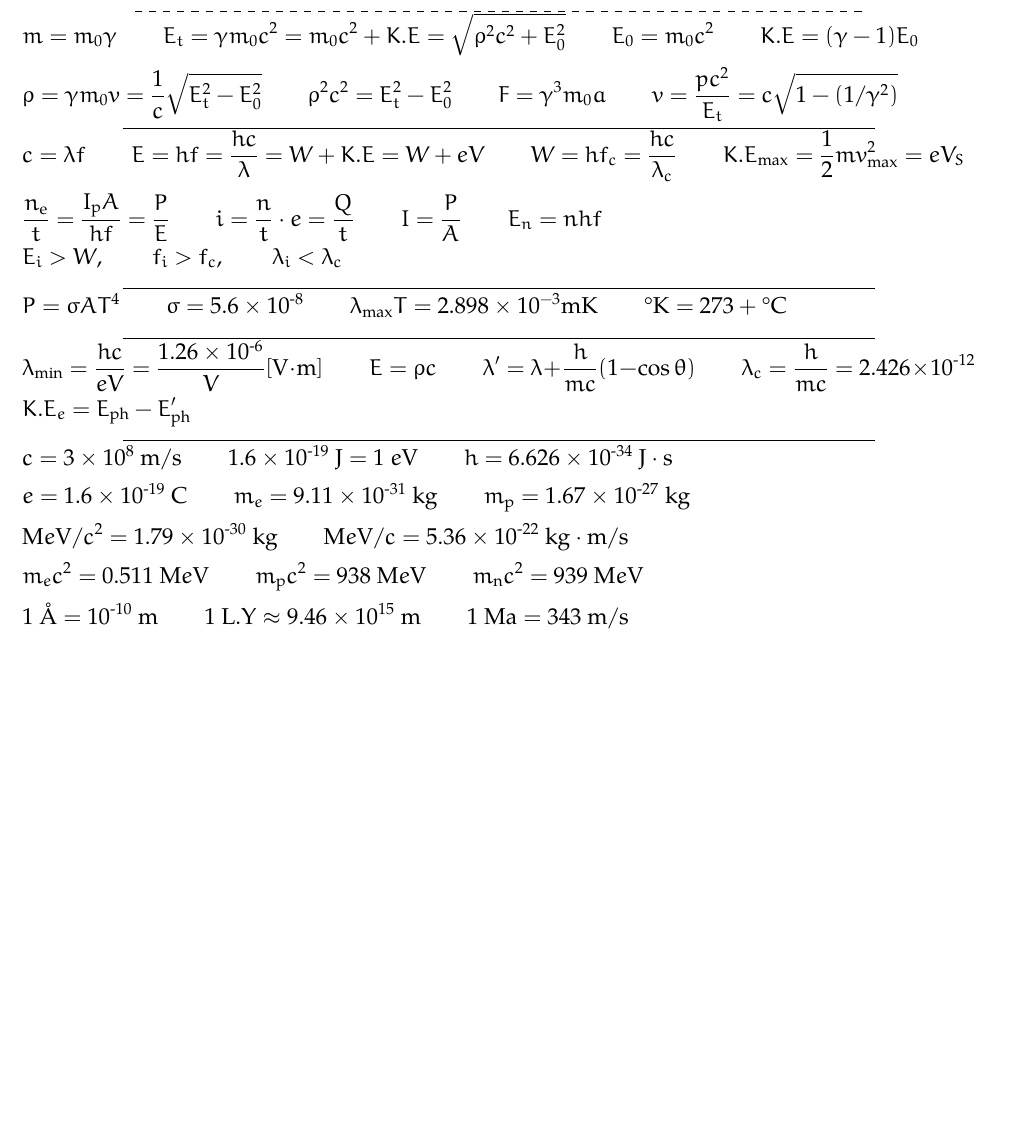
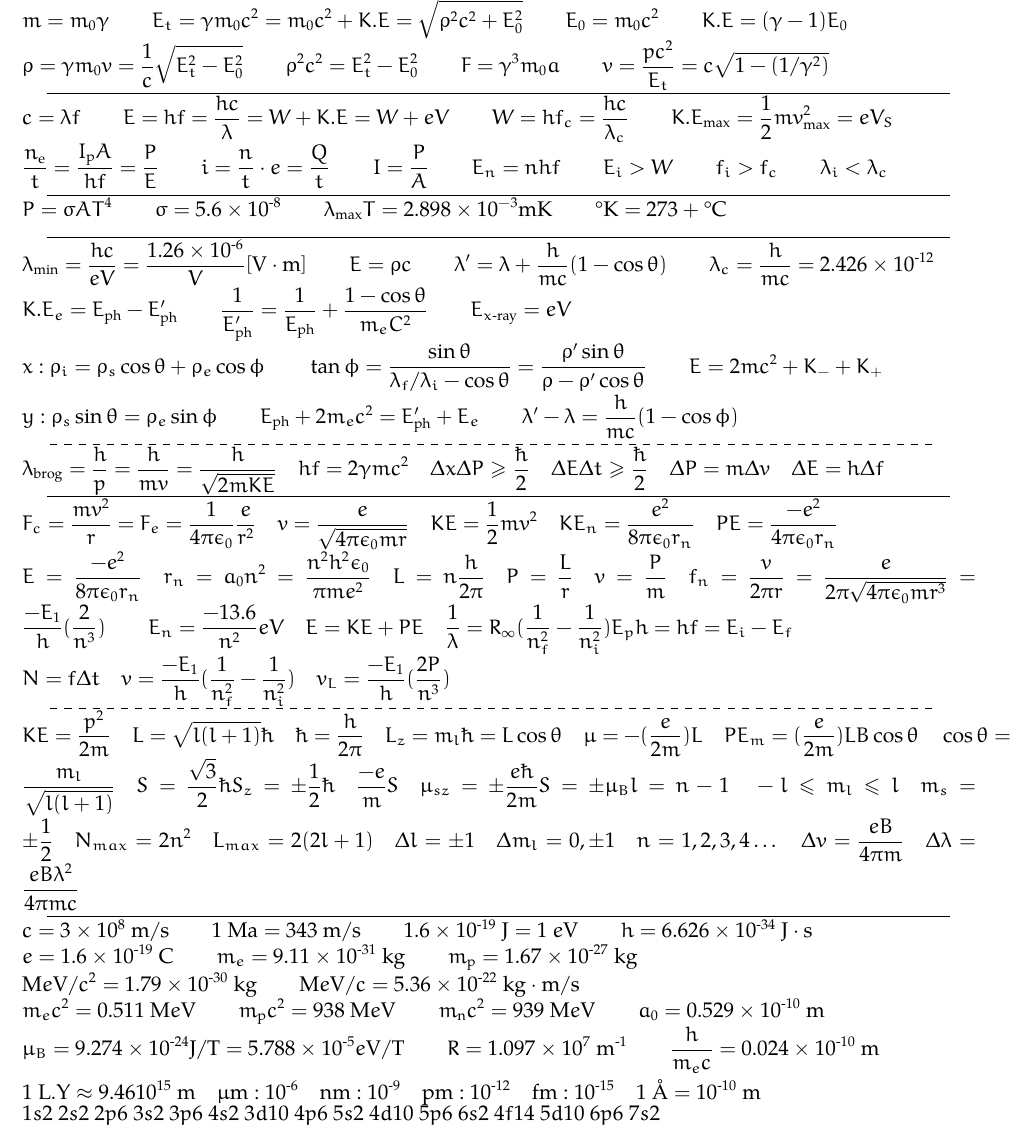
Before and after one commit to y-samy/acad, a LaTeX problem sheet (Undergraduate - Alexandria University/Level 1/Modern Physics/Givens/Final Exam/Final Givens.tex): part of the page, cut so that both start at the same text, the shorter picture padded with empty space. Compiled offline with pdfLaTeX.

Commit message:
Pre-final-touches

```diff
--- a/Undergraduate - Alexandria University/Level 1/Modern Physics/Givens/Final Exam/Final Givens.tex
+++ b/Undergraduate - Alexandria University/Level 1/Modern Physics/Givens/Final Exam/Final Givens.tex
@@ -3,7 +3,7 @@
 % Margins
 \usepackage{geometry}
 \geometry{left=10mm,right=10mm,%
-bindingoffset=0mm, top=5mm,bottom=5mm}
+top=5mm,bottom=5mm}
 
 % More Math Symbols
 \usepackage{amssymb}
@@ -56,6 +56,14 @@ bindingoffset=0mm, top=5mm,bottom=5mm}
 % Slanted Parallel
 \newcommand{\slparallel}{\mathbin{\!/\mkern-5mu/\!}}
 
+% Times ten to the power of ...
+\newcommand{\tpowten}[1]{10^{#1}}
+\newcommand{\tnpowten}[1]{10^{\sz#1}}
+\newcommand{\ttpowten}[1]{\times 10^{#1}}
+\newcommand{\ttnpowten}[1]{\times 10^{\sz#1}}
+
+% \hbar with eulervm
+\renewcommand{\hbar}{\mathchar'26\mkern-9mu h}
 
 \begin{document}
 
@@ -90,45 +98,72 @@ $ t_o = \gamma t_p \quad \text{rate} = \frac{1}{t} \quad L = \frac{L_p}{\gamma}
 $
 
-{\centering \hdashrule{15cm}{0.4pt}{4pt} \par}
+{\centering \hdashrule{18cm}{0.4pt}{4pt} \par}
 
 % Special Relativity on Mass and Energy
 \noindent
-$ m = m_0 \gamma \qquad E_t = \gamma m_0c^2 = m_0c^2 + K.E = \sqrt{\rho^2 c^2 + E_0^2} \qquad E_0 = m_0 c^2 \qquad K.E = (\gamma - 1) E_0 \\[+2mm]
+$ m = m_0 \gamma \qquad E_t = \gamma m_0c^2 = m_0c^2 + K.E = \sqrt{\rho^2 c^2 + E_0^2} \qquad E_0 = m_0 c^2 \qquad K.E = (\gamma - 1) E_0 \\
 \rho = \gamma m_0v = \frac{1}{c} \sqrt{E_t^2 - E_0^2} \qquad \rho^2c^2 = E_t^2 - E_0^2 \qquad F = \gamma^3 m_0 a \qquad v = \frac{p c^2}{E_t} = c \sqrt{1- (1/\gamma^2)} $\\[-1em]
 
-{\centering \rule{15cm}{0.4pt} \par}
+{\centering \rule{18cm}{0.4pt} \par}
 
 % The Photo-electric Effect
 \noindent
-$ c = \lambda f \qquad E = hf = \frac{hc}{\lambda} = W + K.E = W + eV \qquad W = h f_c = \frac{hc}{\lambda_c} \qquad K.E_{\text{max}} = \frac{1}{2} m v^2_{\text{max}} = eV_S \qquad \\[+2mm]
-\frac{n_\text{e}}{t} = \frac{I_\text{p}A}{hf} = \frac{P}{E} \qquad i = \frac{n}{t} \cdot e = \frac{Q}{t} \qquad I = \frac{P}{A} \qquad E_n = n hf \\[+1mm]$
-$E_i > W, \qquad f_i > f_c, \qquad \lambda_i < \lambda_c$
+$ c = \lambda f \qquad E = hf = \frac{hc}{\lambda} = W + K.E = W + eV \qquad W = h f_c = \frac{hc}{\lambda_c} \qquad K.E_{\text{max}} = \frac{1}{2} m v^2_{\text{max}} = eV_S \qquad \\
+\frac{n_\text{e}}{t} = \frac{I_\text{p}A}{hf} = \frac{P}{E} \qquad i = \frac{n}{t} \cdot e = \frac{Q}{t} \qquad I = \frac{P}{A} \qquad E_n = n hf \qquad E_i > W \qquad f_i > f_c \qquad \lambda_i < \lambda_c
+$
 
-{\centering \rule{15cm}{0.4pt} \par}
+{\centering \rule{18cm}{0.4pt} \par}
 
 % Blackbody Radiation
 \noindent
 $P = \sigma AT^4 \qquad \sigma = 5.6 \times 10^{\sz8} \qquad \lambda_{\text{max}} T = 2.898 \times 10^{-3} \text{mK} \qquad \degree \text{K} = 273 + \degree \text{C}$
 
-{\centering \rule{15cm}{0.4pt} \par}
+{\centering \rule{18cm}{0.4pt} \par}
 
 % Compton Scattering
 \noindent
 $
-\lambda_{\text{min}} = \frac{hc}{eV} = \frac{1.26\times10^{\sz6}}{V} [\text{V}\cdot\text{m}] \qquad E = \rho c \qquad \lambda^\prime = \lambda + \frac{h}{mc} (1-\cos{\theta}) \qquad \lambda_c = \frac{h}{mc} = 2.426 \times 10^{\sz12}\\[+1mm]
-K.E_e = E_{\text{ph}} - E^\prime_{\text{ph}} \qquad
+\lambda_{\text{min}} = \frac{hc}{eV} = \frac{1.26\times10^{\sz6}}{V} [\text{V}\cdot\text{m}] \qquad E = \rho c \qquad \lambda^\prime = \lambda + \frac{h}{mc} (1-\cos{\theta}) \qquad \lambda_c = \frac{h}{mc} = 2.426 \times 10^{\sz12}\\
+K.E_e = E_{\text{ph}} - E^\prime_{\text{ph}} \qquad \frac{1}{E_{\text{ph}}^\prime} = \frac{1}{E_{\text{ph}}} + \frac{1-\cos{\theta}}{m_eC^2} \qquad E_{x\text{-ray}} = eV\\
+x: \rho_i = \rho_s \cos{\theta} + \rho_e \cos{\phi} \qquad \tan{\phi} = \frac{\sin{\theta}}{\lambda_f/\lambda_i - \cos{\theta}} = \frac{\rho^\prime \sin{\theta}}{\rho - \rho^\prime \cos{\theta}} \qquad E = 2mc^2 + K_{-} + K_{+}\\
+y: \rho_s \sin{\theta} = \rho_e \sin{\phi} \qquad E_{\text{ph}} + 2m_ec^2 = E^\prime_{\text{ph}} + E_e \qquad \lambda^\prime - \lambda = \frac{h}{mc} (1 - \cos{\phi})
 $
 
-% Rabea goes here
+{\centering \hdashrule{18cm}{0.4pt}{4pt} \par}
 
-{\centering \rule{15cm}{0.4pt} \par}
+% de broccoli and uncertainty
+\noindent
+$
+\lambda_{\text{brog}}=\frac{h}{p}=\frac{h}{mv}=\frac{h}{\sqrt{2mKE}}\quad hf=2\gamma mc^2 \quad \Delta x\Delta P \geq \frac{\hbar}{2} \quad \Delta E\Delta t \geq \frac{\hbar}{2} \quad \Delta P = m\Delta v \quad \Delta E = h\Delta f
+$
+
+{\centering \rule{18cm}{0.4pt} \par}
+
+% de broccoli and uncertainty
+\noindent
+$
+F_c=\frac{mv^2}{r}=F_e=\frac{1}{4\pi\epsilon_0}\frac{e}{r^2}\quad v = \frac{e}{\sqrt{4\pi\epsilon_0mr}}\quad KE = \frac{1}{2}mv^2\quad KE_n = \frac{e^2}{8\pi\epsilon_0r_n}\quad PE = \frac{-e^2}{4\pi\epsilon_0r_n}\\ E = \frac{-e^2}{8\pi\epsilon_0r_n}\quad r_n = a_0n^2=\frac{n^2h^2\epsilon_0}{\pi me^2} \quad L = n\frac{h}{2\pi}\quad P = \frac{L}{r}\quad v = \frac{P}{m}\quad f_n = \frac{v}{2\pi r} = \frac{e}{2\pi\sqrt{4\pi\epsilon_0mr^3}} = \frac{-E_1}{h}(\frac{2}{n^3})\qquad E_n = \frac{-13.6}{n^2}eV\quad E=KE+PE\quad \frac{1}{\lambda} = R_\infty(\frac{1}{n_f^2}-\frac{1}{n_i^2}) E_ph = hf = E_i - E_f \\ N = f\Delta t \quad v = \frac{-E_1}{h}(\frac{1}{n_f^2}-\frac{1}{n_i^2}) \quad v_L = \frac{-E_1}{h}(\frac{2P}{n^3})
+$
+
+{\centering \hdashrule{18cm}{0.4pt}{4pt} \par}
+
+% le quantum
+\noindent
+$
+KE = \frac{p^2}{2m}\quad L = \sqrt{l(l+1)}\hbar \quad \hbar = \frac{h}{2\pi}\quad L_z = m_l\hbar = L\cos{\theta} \quad \mu = -(\frac{e}{2m})L\quad PE_m = (\frac{e}{2m})LB\cos{\theta}\quad \cos{\theta} = \frac{m_l}{\sqrt{l(l+1)}}\quad S = \frac{\sqrt{3}}{2}\hbar S_z = \pm\frac{1}{2}\hbar \quad \frac{-e}{m}S \quad \mu_{sz} = \pm\frac{e\hbar}{2m}S=\pm\mu_B l = n-1\quad -l\leq m_l\leq l \quad m_s = \pm\frac{1}{2} \quad N_{max} = 2n^2\quad L_{max} = 2(2l+1)\quad \Delta l=\pm1\quad \Delta m_l=0,\pm1\quad n = 1,2,3,4\dots\quad \Delta v = \frac{eB}{4\pi m} \quad\Delta\lambda = \frac{eB\lambda^2}{4\pi mc}
+$
+
+{\centering \rule{18cm}{0.4pt} \par}
+
 
 % Constants and Conversions
 \noindent
-$c = 3 \times 10^8 \text{ m}/\text{s} \qquad 1.6\times 10^{\sz 19}\text{ J} = 1 \ e\text{V} \qquad h = 6.626 \times 10^{\sz34} \text{ J} \cdot \text{s}\\[+2mm]$
-$e = 1.6 \times 10^{\sz 19} \text{ C} \qquad m_{e} = 9.11 \times 10^{\sz31} \text{ kg} \qquad m_{\text{p}} = 1.67 \times 10^{\sz27} \text{ kg}\\[+2mm]$
-$\text{M}e\text{V}/c^2 = 1.79 \times 10^{\sz30} \text{ kg} \qquad \text{M}e\text{V}/c = 5.36 \times 10^{\sz22} \text{ kg}\cdot\text{m}/\text{s}\\[+2mm]$
-$m_e c^2 = 0.511 \text{ M}e\text{V} \qquad m_\text{p}c^2 = 938 \text{ M}e\text{V} \qquad m_\text{n}c^2 = 939 \text{ M}e\text{V} \\[+2mm]$
-$ 1 \text{ \AA} = 10^{\sz10} \text{ m} \qquad 1 \text{ L.Y} \approx 9.46 \times 10^{15} \text{ m} \qquad 1 \text{ Ma} = 343 \text{ m}/\text{s}$
-
+$c = 3 \times 10^8 \text{ m}/\text{s} \qquad 1 \text{ Ma} = 343 \text{ m}/\text{s} \qquad 1.6\times 10^{\sz 19}\text{ J} = 1 \ e\text{V} \qquad h = 6.626 \times 10^{\sz34} \text{ J} \cdot \text{s}\\
+e = 1.6 \times 10^{\sz 19} \text{ C} \qquad m_{e} = 9.11 \times 10^{\sz31} \text{ kg} \qquad m_{\text{p}} = 1.67 \times 10^{\sz27} \text{ kg}\\
+\text{M}e\text{V}/c^2 = 1.79 \times 10^{\sz30} \text{ kg} \qquad \text{M}e\text{V}/c = 5.36 \times 10^{\sz22} \text{ kg}\cdot\text{m}/\text{s}\\
+m_e c^2 = 0.511 \text{ M}e\text{V} \qquad m_\text{p}c^2 = 938 \text{ M}e\text{V} \qquad m_\text{n}c^2 = 939 \text{ M}e\text{V} \qquad a_0 = 0.529 \ttnpowten{10} \text{ m} \\
+\mu_B = 9.274 \ttnpowten{24} \text{J}/\text{T} = 5.788 \ttnpowten{5} e\text{V}/ \text{T} \qquad R = 1.097\ttpowten{7} \text{ m}^{\sz1} \qquad \frac{h}{m_e c} = 0.024 \ttnpowten{10} \text{ m}\\[+1mm]
+1 \text{ L.Y} \approx 9.46 \tpowten{15} \text{ m} \quad \mu\text{m}: \tnpowten{6} \quad \text{nm} : \tnpowten{9} \quad \text{pm} : \tnpowten{12} \quad \text{fm} : \tnpowten{15} \quad 1 \text{ \AA} = 10^{\sz10} \text{ m}\\
+1s2~2s2~2p6~3s2~3p6~4s2~3d10~4p6~5s2~4d10~5p6~6s2~4f14~5d10~6p6~7s2
+$
 \end{document}
```
Also changed, not shown: Undergraduate - Alexandria University/Level 1/Modern Physics/Givens/Final Exam/Final Givens.pdf, Undergraduate - Alexandria University/Level 1/Modern Physics/Givens/Final Exam/Final Givens.tex (12 more changed lines).
